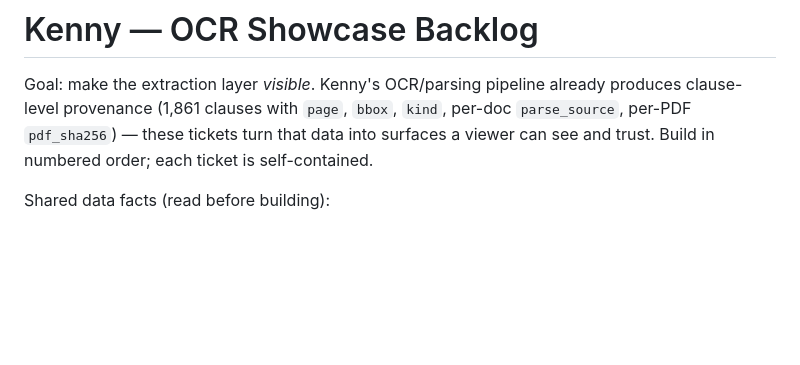
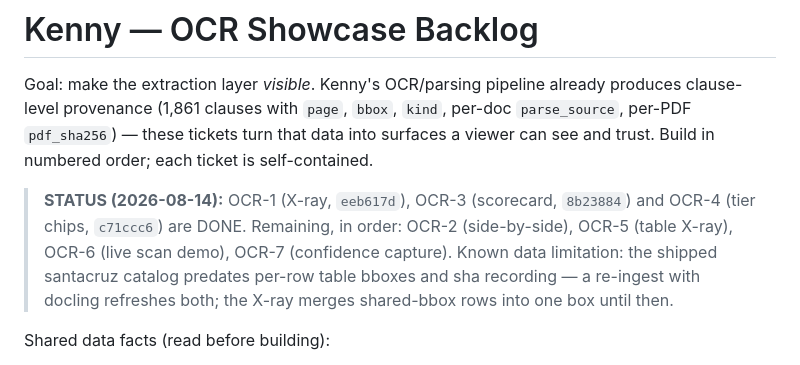
Before and after one commit to kennygeiler/kenny, a Markdown page: OCR_TICKETS.md, the part around the change. Drawn GitHub-style; blank space fills up the shorter version.

Commit message:
Mark OCR-1/3/4 done in the showcase backlog
Co-Authored-By: Claude Fable 5 <noreply@anthropic.com>

```diff
--- a/OCR_TICKETS.md
+++ b/OCR_TICKETS.md
@@ -4,6 +4,13 @@ Goal: make the extraction layer *visible*. Kenny's OCR/parsing pipeline already
 produces clause-level provenance (1,861 clauses with `page`, `bbox`, `kind`, per-doc
 `parse_source`, per-PDF `pdf_sha256`) — these tickets turn that data into surfaces a
 viewer can see and trust. Build in numbered order; each ticket is self-contained.
+
+> **STATUS (2026-08-14):** OCR-1 (X-ray, `eeb617d`), OCR-3 (scorecard, `8b23884`) and
+> OCR-4 (tier chips, `c71ccc6`) are DONE. Remaining, in order: OCR-2 (side-by-side),
+> OCR-5 (table X-ray), OCR-6 (live scan demo), OCR-7 (confidence capture).
+> Known data limitation: the shipped santacruz catalog predates per-row table bboxes
+> and sha recording — a re-ingest with docling refreshes both; the X-ray merges
+> shared-bbox rows into one box until then.
 
 Shared data facts (read before building):
 - `cases/<case>/catalog.json` — per doc: `parse_source` (`docling` | `sidecar` |
```
